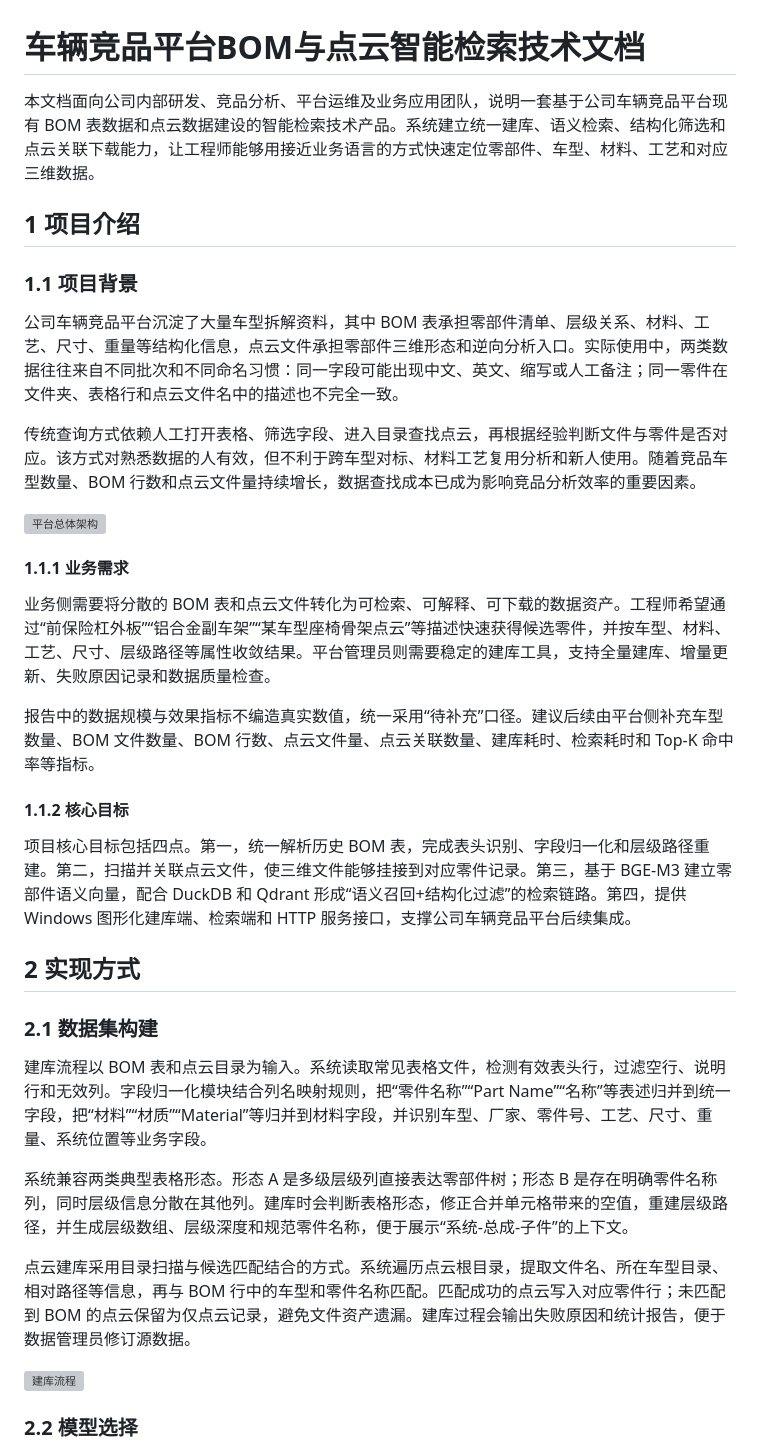
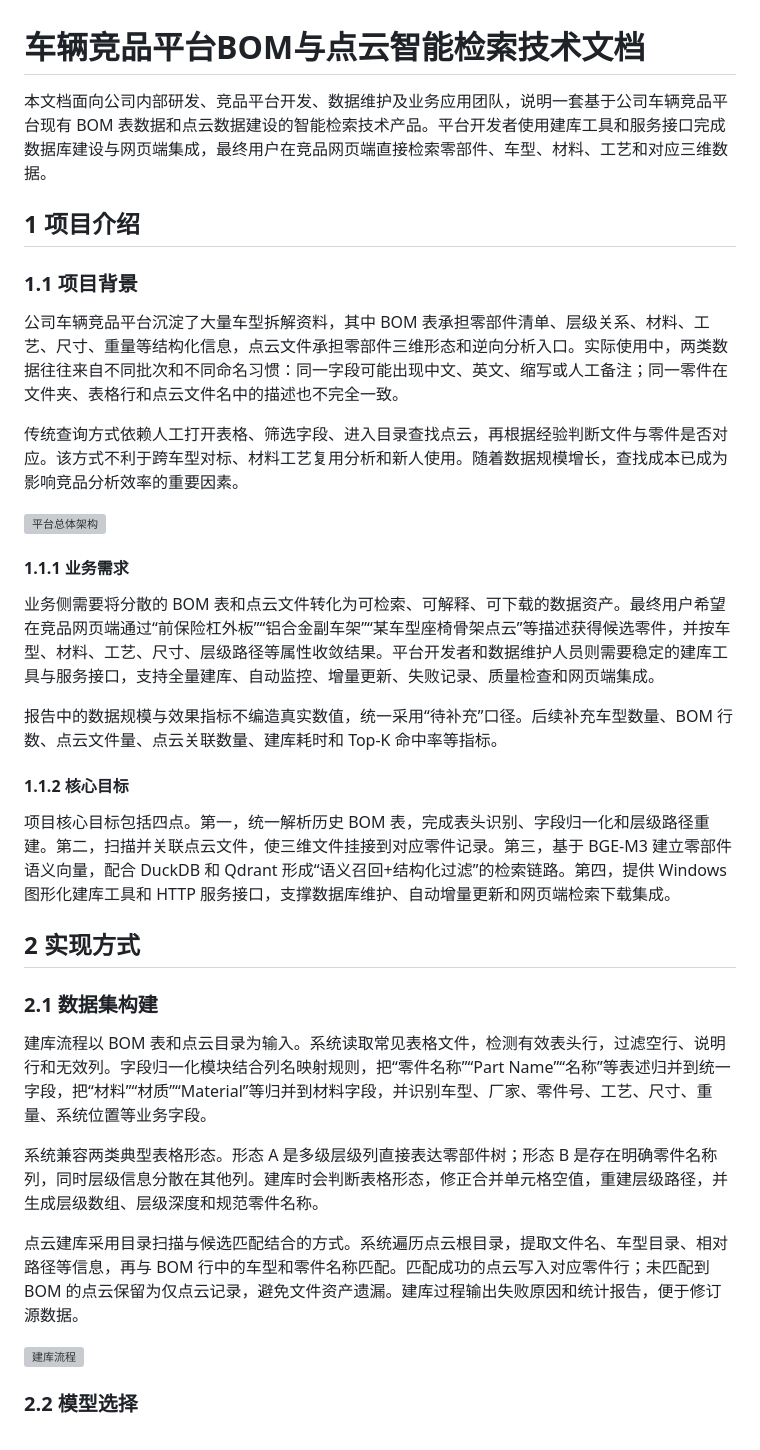
Before and after one commit to qingzin/jingpin, a Markdown page: 车辆竞品平台BOM与点云智能检索技术文档.md, the part around one of its changes. GitHub-like rendering; grey boxes are pictures that could not be loaded.

```diff
--- a/车辆竞品平台BOM与点云智能检索技术文档.md
+++ b/车辆竞品平台BOM与点云智能检索技术文档.md
@@ -1,6 +1,6 @@
 # 车辆竞品平台BOM与点云智能检索技术文档
 
-本文档面向公司内部研发、竞品分析、平台运维及业务应用团队，说明一套基于公司车辆竞品平台现有 BOM 表数据和点云数据建设的智能检索技术产品。系统建立统一建库、语义检索、结构化筛选和点云关联下载能力，让工程师能够用接近业务语言的方式快速定位零部件、车型、材料、工艺和对应三维数据。
+本文档面向公司内部研发、竞品平台开发、数据维护及业务应用团队，说明一套基于公司车辆竞品平台现有 BOM 表数据和点云数据建设的智能检索技术产品。平台开发者使用建库工具和服务接口完成数据库建设与网页端集成，最终用户在竞品网页端直接检索零部件、车型、材料、工艺和对应三维数据。
 
 ## 1 项目介绍
 
@@ -8,19 +8,19 @@
 
 公司车辆竞品平台沉淀了大量车型拆解资料，其中 BOM 表承担零部件清单、层级关系、材料、工艺、尺寸、重量等结构化信息，点云文件承担零部件三维形态和逆向分析入口。实际使用中，两类数据往往来自不同批次和不同命名习惯：同一字段可能出现中文、英文、缩写或人工备注；同一零件在文件夹、表格行和点云文件名中的描述也不完全一致。
 
-传统查询方式依赖人工打开表格、筛选字段、进入目录查找点云，再根据经验判断文件与零件是否对应。该方式对熟悉数据的人有效，但不利于跨车型对标、材料工艺复用分析和新人使用。随着竞品车型数量、BOM 行数和点云文件量持续增长，数据查找成本已成为影响竞品分析效率的重要因素。
+传统查询方式依赖人工打开表格、筛选字段、进入目录查找点云，再根据经验判断文件与零件是否对应。该方式不利于跨车型对标、材料工艺复用分析和新人使用。随着数据规模增长，查找成本已成为影响竞品分析效率的重要因素。
 
 ![平台总体架构](docs/assets/architecture.png)
 
 #### 1.1.1 业务需求
 
-业务侧需要将分散的 BOM 表和点云文件转化为可检索、可解释、可下载的数据资产。工程师希望通过“前保险杠外板”“铝合金副车架”“某车型座椅骨架点云”等描述快速获得候选零件，并按车型、材料、工艺、尺寸、层级路径等属性收敛结果。平台管理员则需要稳定的建库工具，支持全量建库、增量更新、失败原因记录和数据质量检查。
+业务侧需要将分散的 BOM 表和点云文件转化为可检索、可解释、可下载的数据资产。最终用户希望在竞品网页端通过“前保险杠外板”“铝合金副车架”“某车型座椅骨架点云”等描述获得候选零件，并按车型、材料、工艺、尺寸、层级路径等属性收敛结果。平台开发者和数据维护人员则需要稳定的建库工具与服务接口，支持全量建库、自动监控、增量更新、失败记录、质量检查和网页端集成。
 
-报告中的数据规模与效果指标不编造真实数值，统一采用“待补充”口径。建议后续由平台侧补充车型数量、BOM 文件数量、BOM 行数、点云文件量、点云关联数量、建库耗时、检索耗时和 Top-K 命中率等指标。
+报告中的数据规模与效果指标不编造真实数值，统一采用“待补充”口径。后续补充车型数量、BOM 行数、点云文件量、点云关联数量、建库耗时和 Top-K 命中率等指标。
 
 #### 1.1.2 核心目标
 
-项目核心目标包括四点。第一，统一解析历史 BOM 表，完成表头识别、字段归一化和层级路径重建。第二，扫描并关联点云文件，使三维文件能够挂接到对应零件记录。第三，基于 BGE-M3 建立零部件语义向量，配合 DuckDB 和 Qdrant 形成“语义召回+结构化过滤”的检索链路。第四，提供 Windows 图形化建库端、检索端和 HTTP 服务接口，支撑公司车辆竞品平台后续集成。
+项目核心目标包括四点。第一，统一解析历史 BOM 表，完成表头识别、字段归一化和层级路径重建。第二，扫描并关联点云文件，使三维文件挂接到对应零件记录。第三，基于 BGE-M3 建立零部件语义向量，配合 DuckDB 和 Qdrant 形成“语义召回+结构化过滤”的检索链路。第四，提供 Windows 图形化建库工具和 HTTP 服务接口，支撑数据库维护、自动增量更新和网页端检索下载集成。
 
 ## 2 实现方式
 
@@ -28,9 +28,9 @@
 
 建库流程以 BOM 表和点云目录为输入。系统读取常见表格文件，检测有效表头行，过滤空行、说明行和无效列。字段归一化模块结合列名映射规则，把“零件名称”“Part Name”“名称”等表述归并到统一字段，把“材料”“材质”“Material”等归并到材料字段，并识别车型、厂家、零件号、工艺、尺寸、重量、系统位置等业务字段。
 
-系统兼容两类典型表格形态。形态 A 是多级层级列直接表达零部件树；形态 B 是存在明确零件名称列，同时层级信息分散在其他列。建库时会判断表格形态，修正合并单元格带来的空值，重建层级路径，并生成层级数组、层级深度和规范零件名称，便于展示“系统-总成-子件”的上下文。
+系统兼容两类典型表格形态。形态 A 是多级层级列直接表达零部件树；形态 B 是存在明确零件名称列，同时层级信息分散在其他列。建库时会判断表格形态，修正合并单元格空值，重建层级路径，并生成层级数组、层级深度和规范零件名称。
 
-点云建库采用目录扫描与候选匹配结合的方式。系统遍历点云根目录，提取文件名、所在车型目录、相对路径等信息，再与 BOM 行中的车型和零件名称匹配。匹配成功的点云写入对应零件行；未匹配到 BOM 的点云保留为仅点云记录，避免文件资产遗漏。建库过程会输出失败原因和统计报告，便于数据管理员修订源数据。
+点云建库采用目录扫描与候选匹配结合的方式。系统遍历点云根目录，提取文件名、车型目录、相对路径等信息，再与 BOM 行中的车型和零件名称匹配。匹配成功的点云写入对应零件行；未匹配到 BOM 的点云保留为仅点云记录，避免文件资产遗漏。建库过程输出失败原因和统计报告，便于修订源数据。
 
 ![建库流程](docs/assets/ingestion-flow.png)
 
```
Also changed, not shown: other parts of 车辆竞品平台BOM与点云智能检索技术文档.md (+7 -7 lines).
